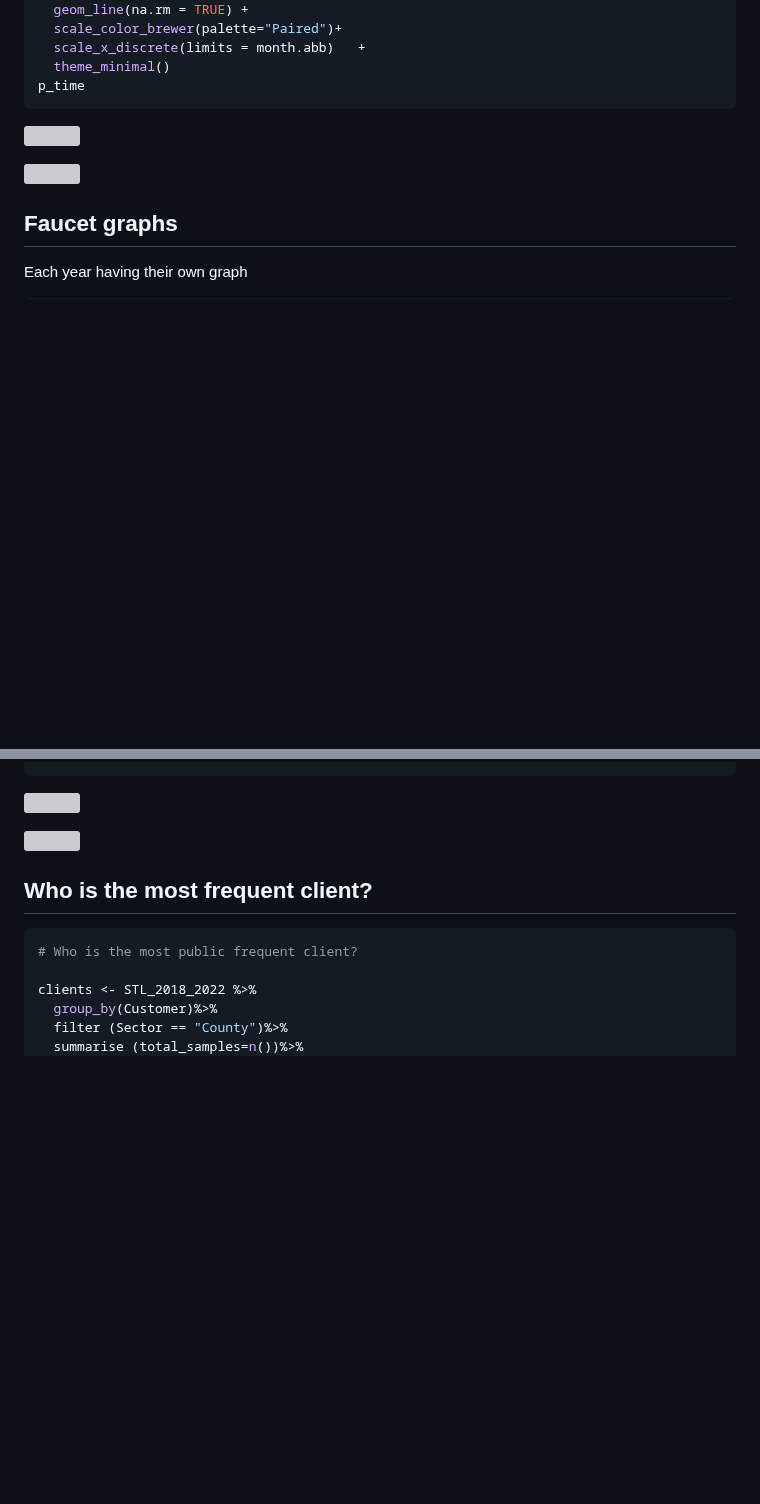
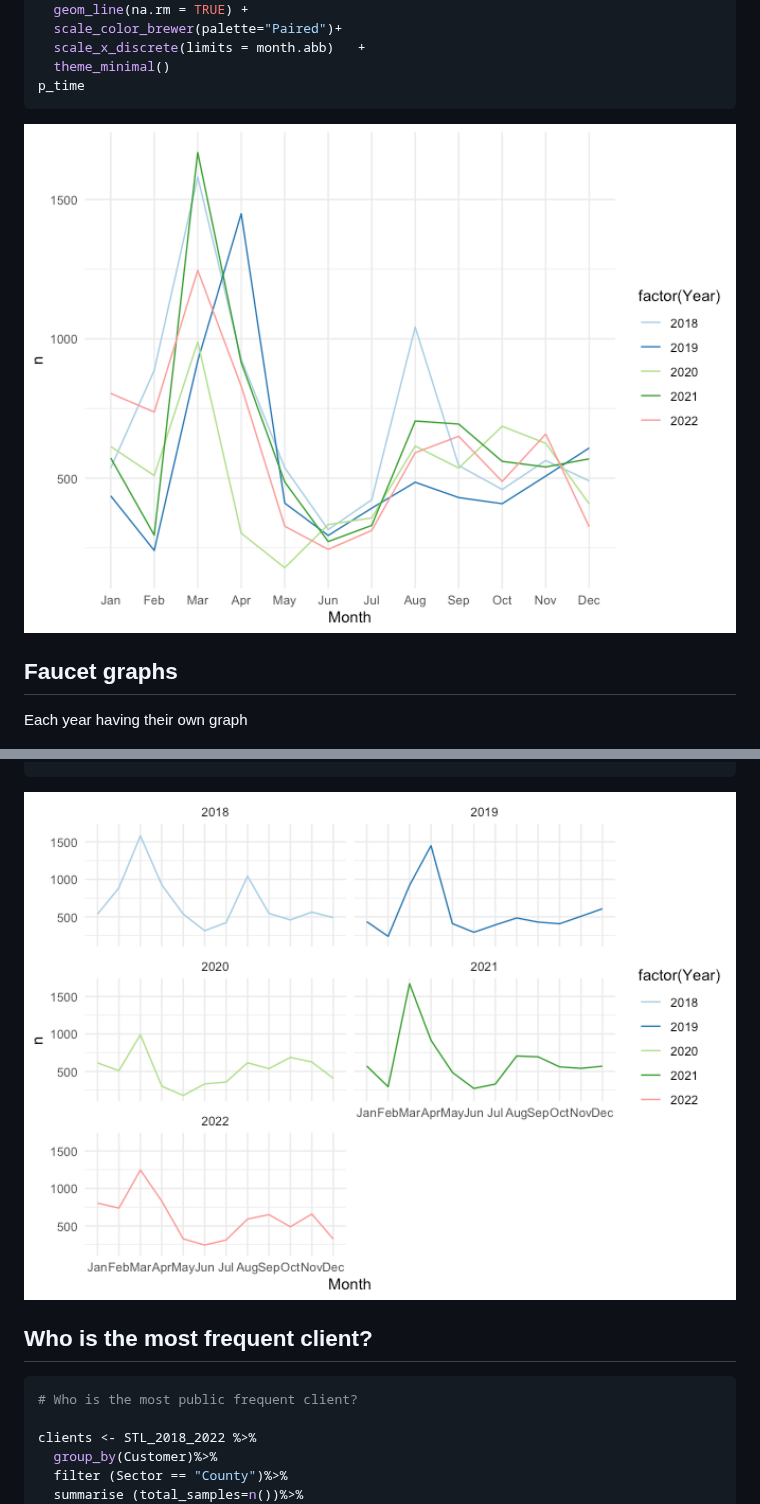
Before and after one commit to luciaz15/STL, a Markdown page: STL.md, 2 parts joined by grey strips. Rendered like a GitHub page; blank space fills up the shorter version; grey boxes are pictures that could not be loaded.

````diff
--- a/STL.md
+++ b/STL.md
@@ -142,5 +140,6 @@ p_time
 
-![](/Users/Luli/Desktop/Data/First_try_files/figure-gfm/Line_plot-1.png)
+<img src="figure-gfm/Line_plot-1.png" width="100%" />
+
 
 ## Faucet graphs
 
@@ -175,5 +174,5 @@ p3 <- STL_2018_2022 %>%
 p3
 ```
 
-![](STL_files/figure-gfm/unnamed-chunk-5-1.png)<!-- -->
+<img src="figure-gfm/faucet_graph.png" width="100%" />
 
````
Also changed, not shown: other parts of STL.md (+4 -7 lines).
